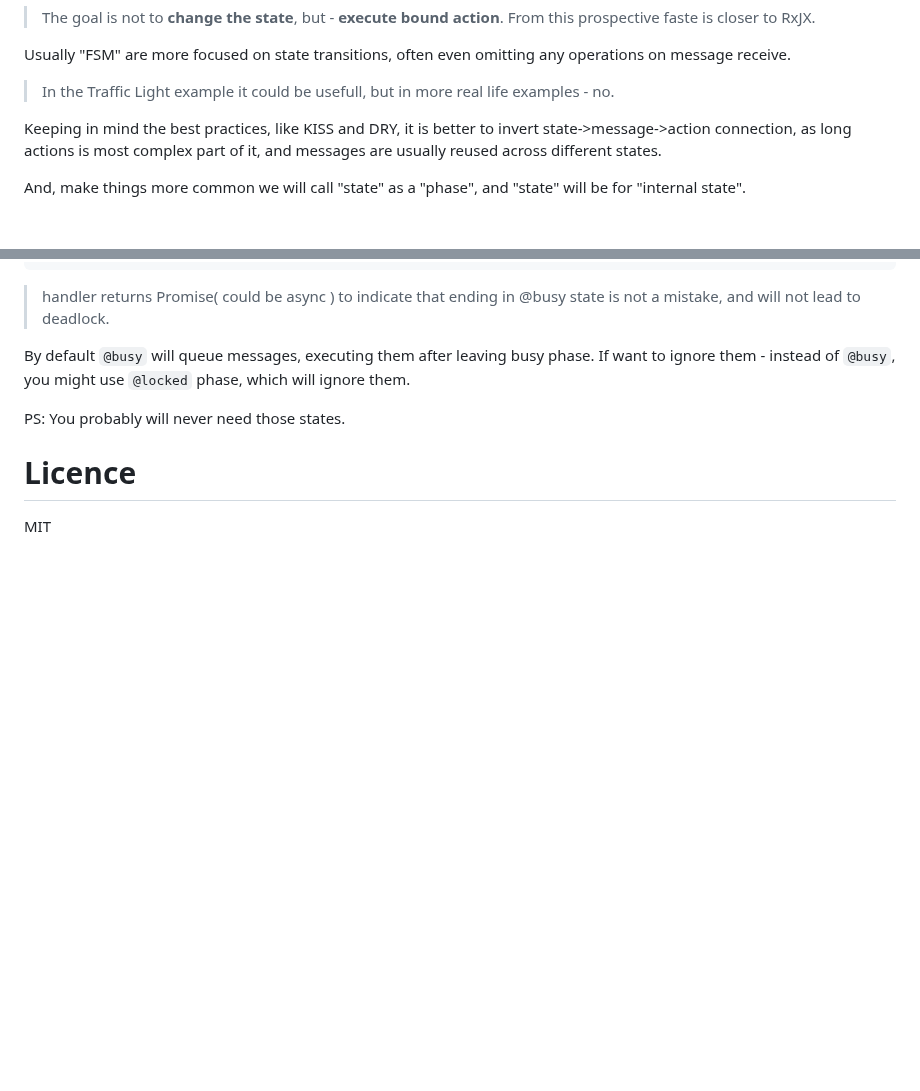
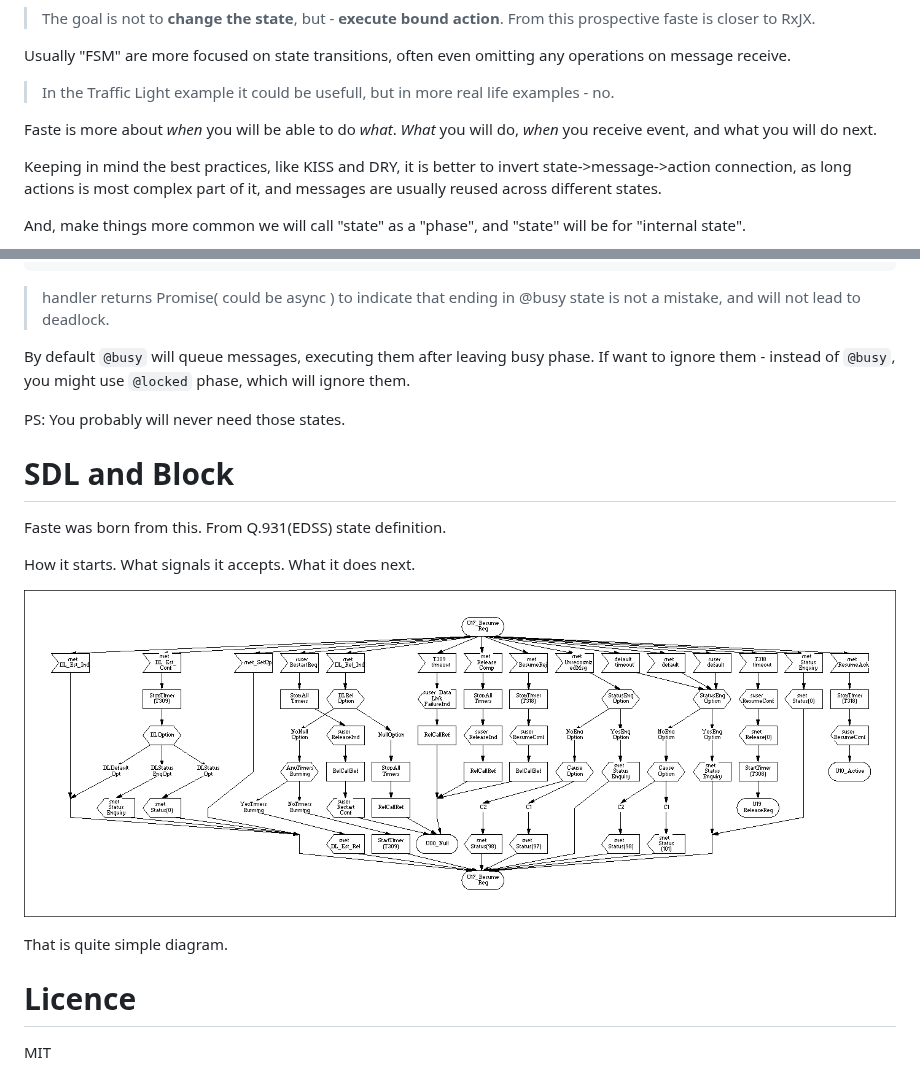
Before and after one commit to theKashey/faste, a Markdown page: README.md, 2 parts joined by grey strips. GitHub-like rendering; pictures changed too: assets/capeu17.gif (added); blank space fills up the shorter version.

```diff
--- a/README.md
+++ b/README.md
@@ -13,6 +26,9 @@ From this prospective faste is closer to RxJX.
 
 Usually "FSM" are more focused on state transitions, often even omitting any operations on message receive.
 >In the Traffic Light example it could be usefull, but in more real life examples - no.
+
+Faste is more about _when_ you will be able to do _what_. _What_ you will do, _when_ you receive event, and what you will do next.
+
 
 Keeping in mind the best practices, like KISS and DRY, it is better to invert state->message->action connection,
 as long actions is most complex part of it, and messages are usually reused across different states.
@@ -243,5 +259,14 @@ If want to ignore them -  instead of `@busy`, you might use `@locked` phase, whi
 
 PS: You probably will never need those states.
 
+# SDL and Block
+Faste was born from this. From Q.931(EDSS) state definition.
+
+How it starts. What signals it accepts. What it does next.
+
+![U17](./assets/capeu17.gif)
+
+That is quite simple diagram.
+
 # Licence
  MIT
```
Also changed, not shown: other parts of README.md (+14 -1 lines), assets/blocks.png (added), 1 other file.
